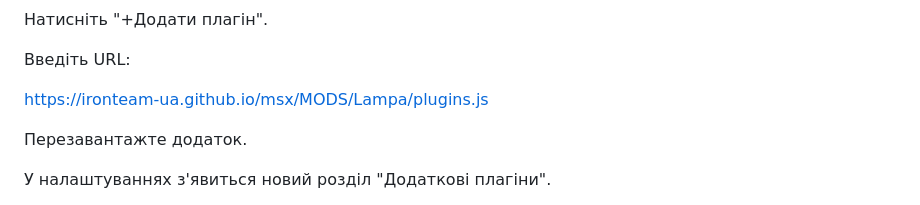
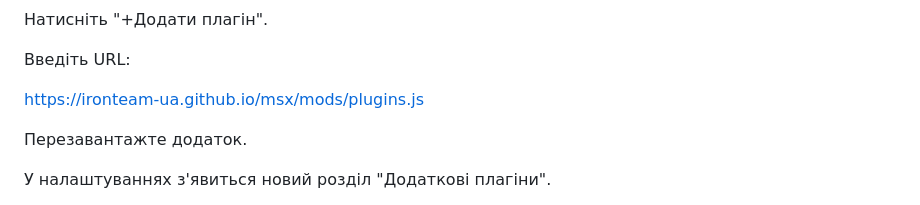
Before and after one commit to IRONteam-ua/msx, a Markdown page: README.md, the part around the change. GitHub-like rendering.

```diff
--- a/README.md
+++ b/README.md
@@ -19,7 +19,7 @@ MSX — це набір плагінів, парсерів та IPTV-інстр
 
 Введіть URL:
 
-https://ironteam-ua.github.io/msx/MODS/Lampa/plugins.js
+https://ironteam-ua.github.io/msx/mods/plugins.js
 
 Перезавантажте додаток.
 
```
